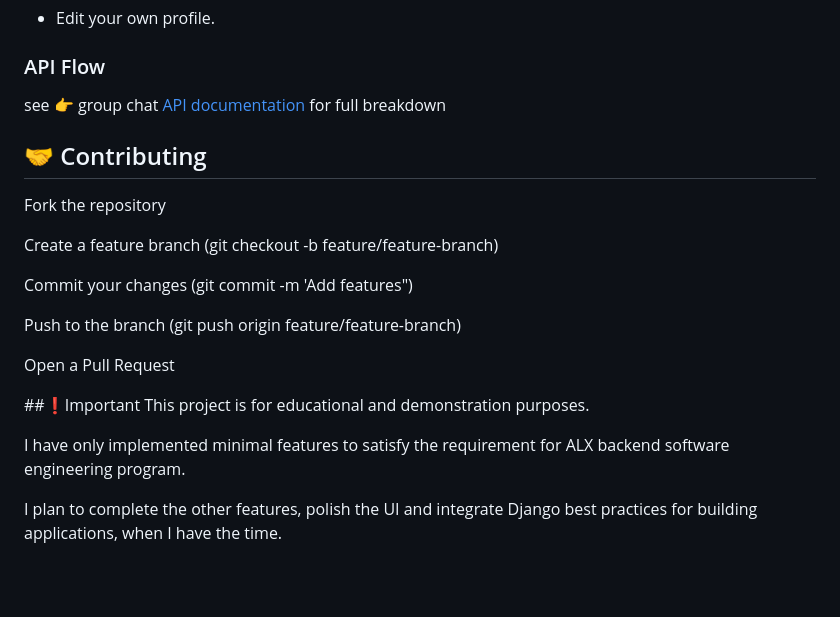
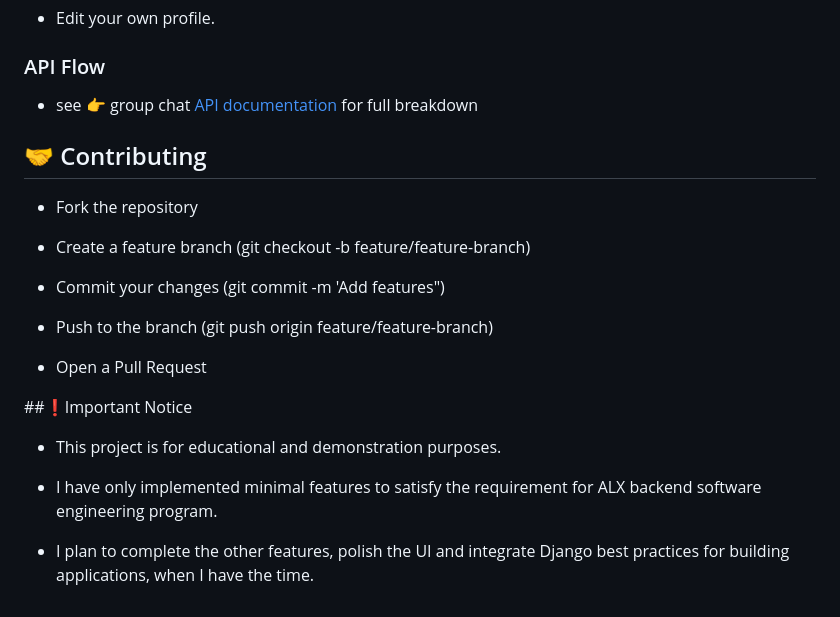
Before and after one commit to Sver-Fgers/LocalHub, a Markdown page: README.md, the part around one of its changes. Drawn GitHub-style; blank space fills up the shorter version.

```diff
--- a/README.md
+++ b/README.md
@@ -114,23 +114,23 @@ Open http://localhost:8000 in your browser.
 
 
 ### API Flow
-see 👉️ group chat [API documentation](API_documentation.md) for full breakdown
+- see 👉️ group chat [API documentation](API_documentation.md) for full breakdown
 
 
 ## 🤝 Contributing
-Fork the repository
+- Fork the repository
 
-Create a feature branch (git checkout -b feature/feature-branch)
+- Create a feature branch (git checkout -b feature/feature-branch)
 
-Commit your changes (git commit -m 'Add features")
+- Commit your changes (git commit -m 'Add features")
 
-Push to the branch (git push origin feature/feature-branch)
+- Push to the branch (git push origin feature/feature-branch)
 
-Open a Pull Request
+- Open a Pull Request
 
-##❗️Important
-This project is for educational and demonstration purposes.
+##❗️Important Notice
+- This project is for educational and demonstration purposes.
 
-I have only implemented minimal features to satisfy the requirement for ALX backend software engineering program.
+- I have only implemented minimal features to satisfy the requirement for ALX backend software engineering program.
 
-I plan to complete the other features, polish the UI and integrate Django best practices for building applications, when I have the time.
+- I plan to complete the other features, polish the UI and integrate Django best practices for building applications, when I have the time.
```
Also changed, not shown: other parts of README.md (+3 -3 lines).
